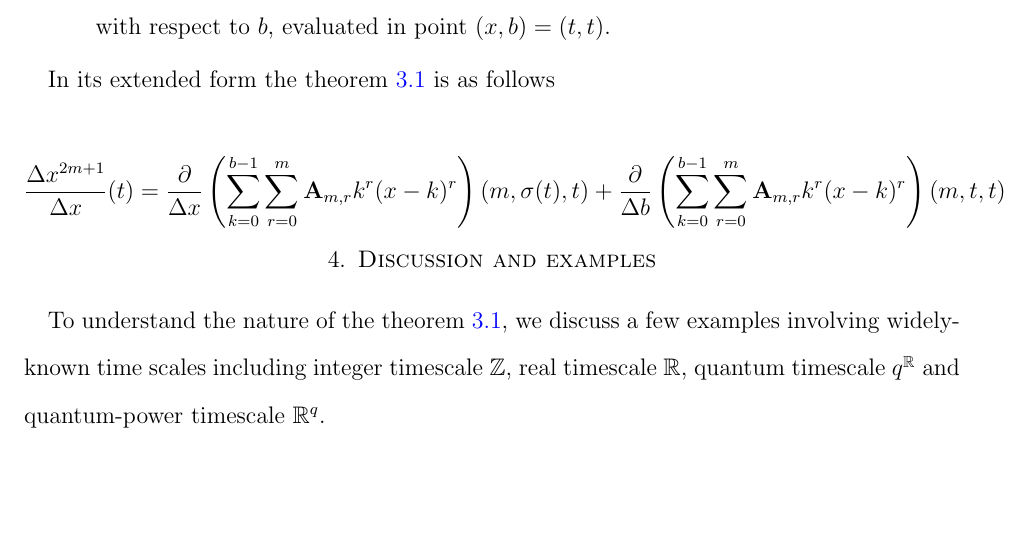
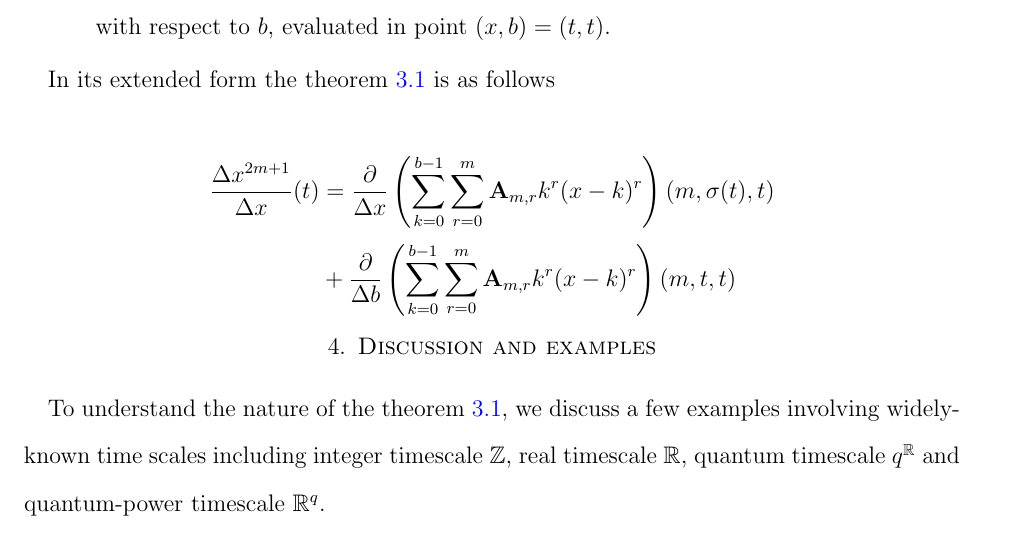
Before and after one commit to kolosovpetro/AStudyOnDynamicEquations, a LaTeX paper (src/AStudyOnDynamicEquations.tex, which reads src/sections/main-results.tex): part of page 5 of 20, cut so that both start at the same text, the shorter picture padded with empty space. Compiled offline with pdfLaTeX.

Commit message:
work in progress

```diff
--- a/src/sections/main-results.tex
+++ b/src/sections/main-results.tex
@@ -45,7 +45,7 @@ In simpler words, the theorem ~\ref{main_theorem} says
 In its extended form the theorem ~\ref{main_theorem} is as follows
 
 \begin{align*}
-    \frac{\Delta x^{2m+1}}{\Delta x}(t) =
-    \frac{\partial}{\Delta x} \left( \sum_{k=0}^{b-1} \sum_{r=0}^{m} \coeffA{m}{r} k^r(x-k)^r \right) (m, \sigma(t), t)
-    + \frac{\partial}{\Delta b} \left( \sum_{k=0}^{b-1} \sum_{r=0}^{m} \coeffA{m}{r} k^r(x-k)^r \right) (m, t, t)
+    \frac{\Delta x^{2m+1}}{\Delta x}(t)
+    &= \frac{\partial}{\Delta x} \left( \sum_{k=0}^{b-1} \sum_{r=0}^{m} \coeffA{m}{r} k^r(x-k)^r \right) (m, \sigma(t), t) \\
+    &+ \frac{\partial}{\Delta b} \left( \sum_{k=0}^{b-1} \sum_{r=0}^{m} \coeffA{m}{r} k^r(x-k)^r \right) (m, t, t)
 \end{align*}
```
Also changed, not shown: out/AStudyOnDynamicEquations.pdf.
